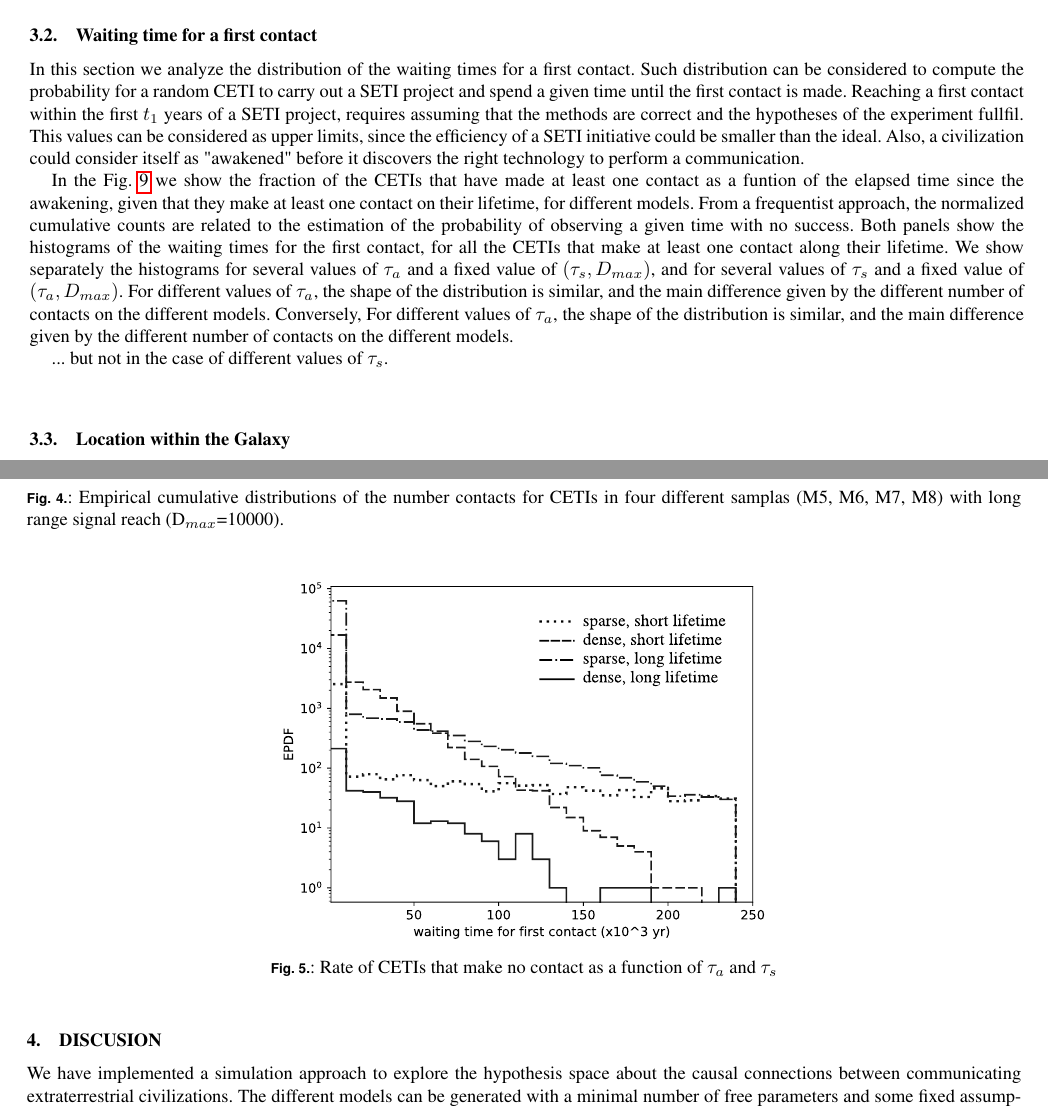
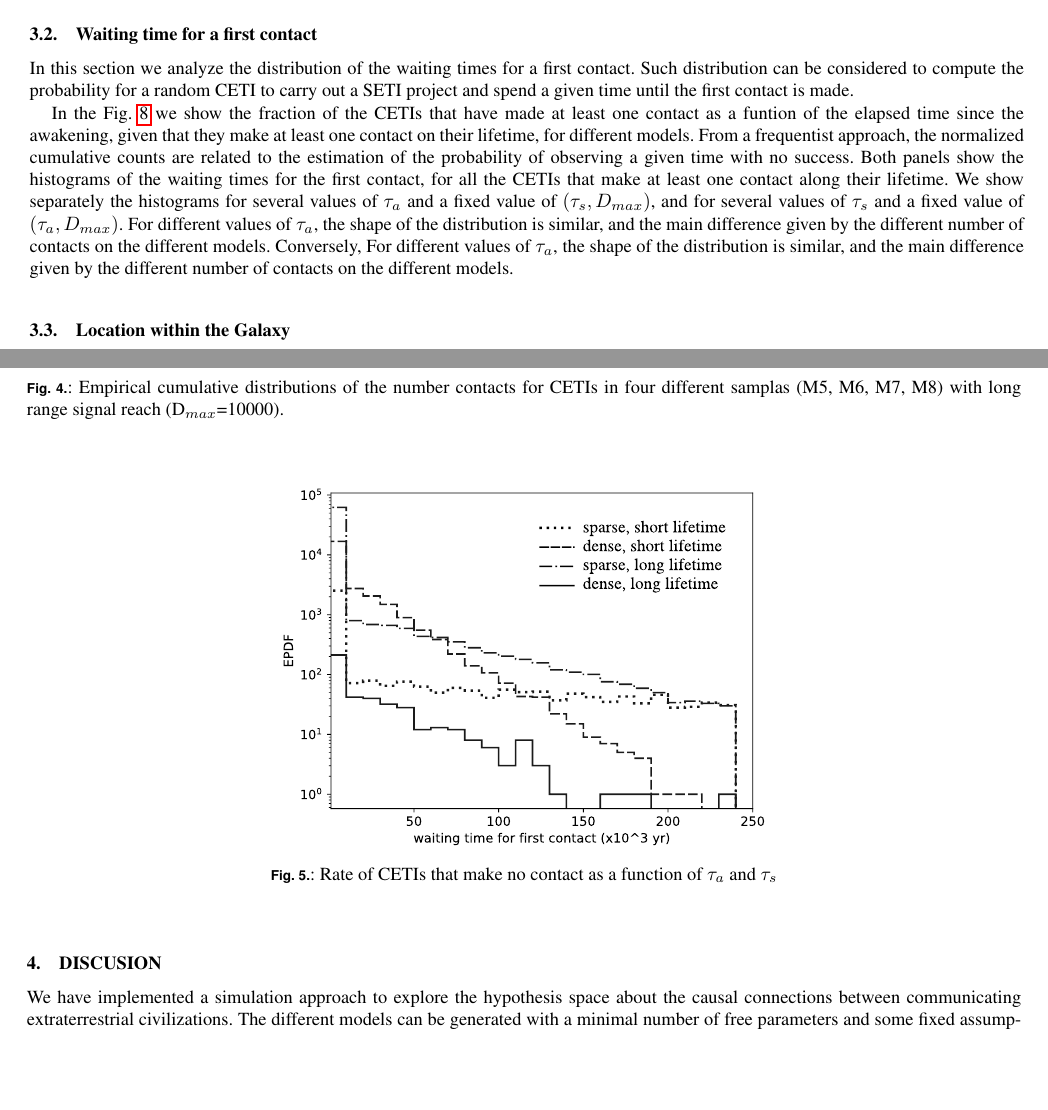
Before and after one commit to mlares/OTHER_paper, a LaTeX document (manuscript.tex): two parts of pages 7 and 8 of 12, joined at a grey line, cut so that both start at the same text, the shorter picture padded with empty space. Compiled offline with pdfLaTeX.

```diff
--- a/manuscript.tex
+++ b/manuscript.tex
@@ -903,20 +903,12 @@
 In this section we analyze the distribution of the waiting times for
 a first contact.
 %
+%Such distribution can be considered to compute the probability of
+%reaching a first contact within the first XX years of a SETI project,
+%assuming the methods are correct and the hypotheses of the experiment.
 Such distribution can be considered to compute the probability for a
 random CETI to carry out a SETI project and spend a given time until
 the first contact is made.
-%
-Reaching a first contact within the first $t_1$ years of a SETI project,
-requires assuming that the methods are correct and the hypotheses of
-the experiment fullfil.
-%
-This values can be considered as upper limits, since the efficiency of
-a SETI initiative could be smaller than the ideal.
-%
-Also, a civilization could consider itself as "awakened" before it
-discovers the right technology to perform a communication.
-
 
 
 In the Fig.~\ref{F_waiting} we show the fraction of the CETIs that
@@ -945,19 +937,6 @@
 similar, and the main difference given by the different number of
 contacts on the different models.
 
-
-
-... but not in the case of different values of $\tau_s$.
-
-
-%    \caption{Fraction of the CETIs that have made at least one contact
-%   as a funtion of the elapsed time since the awakening, given that they make at least one contact on their lifetime.
-%   %
-%   From a frequentist approach, this fraction is the estimation of the
-%   probability}
-
-
-
 %}}}
 
 
@@ -1077,5 +1047,3 @@
-   \label{F_radial}
-\end{figure}
 
 
 
```
Also changed, not shown: waiting_s+a_dif_ylog.pdf (added), manuscript.tex (37 more changed lines).
